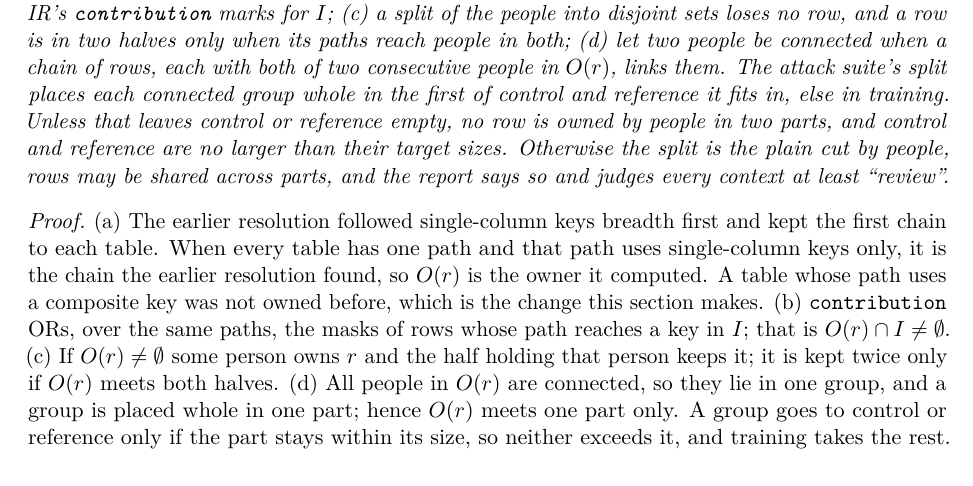
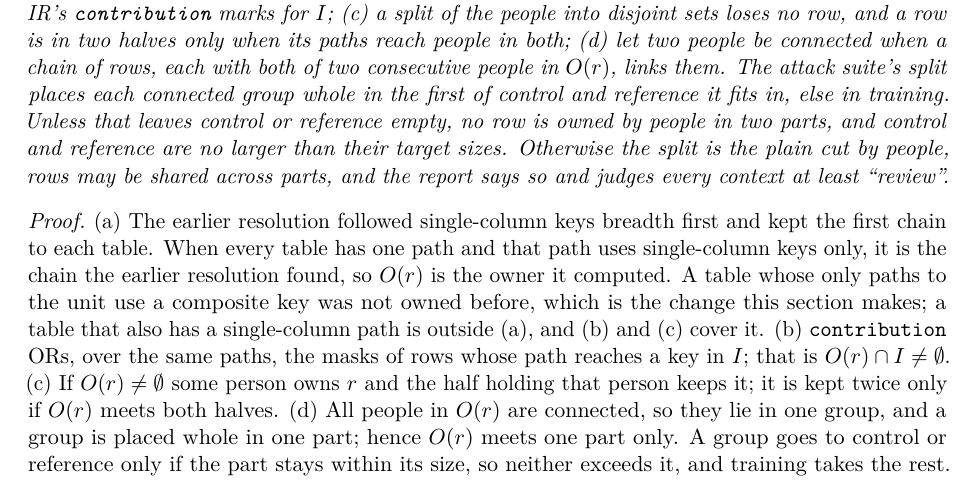
Before and after one commit to nick-developer/relsynth, a LaTeX paper (docs/proofs/relsynth-proofs.tex, which reads docs/proofs/sec_g1_units.tex): part of page 64 of 92, cut so that both start at the same text. Compiled offline with pdfLaTeX.

Commit message:
docs(proofs): limit Prop. 1700(a) proof sentence to tables without a single-column path
Co-Authored-By: Claude Opus 5.5 <noreply@anthropic.com>
Claude-Session: https://claude.ai/code/session_01PSVqwHbjK3tJw3F57VDg15
Signed-off-by: Claude <noreply@anthropic.com>

```diff
--- a/docs/proofs/sec_g1_units.tex
+++ b/docs/proofs/sec_g1_units.tex
@@ -9,7 +9,7 @@ This section extends the privacy unit of Sections~\ref{sec:v25dp} and of the att
 Let $P_t$ be the set of paths of table $t$ to the unit table $U$ in the IR trace, with the paths that pass through another person table removed. For a row $r$ of $t$ let $O(r)=\{\text{the unit key reached from } r \text{ along } \pi : \pi\in P_t\}$, without nulls. The attack suite's subset for a set of people $I$ keeps $r$ if and only if $O(r)\cap I\neq\emptyset$, and a person's profile aggregates every row $r$ with that person in $O(r)$. Then (a) when $|P_t|=1$ for every $t$ and no path uses a composite key, the subsets and profiles are those of Section~\ref{sec:v25}; (b) the rows kept for $I$ are the rows that the IR's \texttt{contribution} marks for $I$; (c) a split of the people into disjoint sets loses no row, and a row is in two halves only when its paths reach people in both; (d) let two people be connected when a chain of rows, each with both of two consecutive people in $O(r)$, links them. The attack suite's split places each connected group whole in the first of control and reference it fits in, else in training. Unless that leaves control or reference empty, no row is owned by people in two parts, and control and reference are no larger than their target sizes. Otherwise the split is the plain cut by people, rows may be shared across parts, and the report says so and judges every context at least ``review''.
 \end{proposition}
 \begin{proof}
-(a) The earlier resolution followed single-column keys breadth first and kept the first chain to each table. When every table has one path and that path uses single-column keys only, it is the chain the earlier resolution found, so $O(r)$ is the owner it computed. A table whose path uses a composite key was not owned before, which is the change this section makes. (b) \texttt{contribution} ORs, over the same paths, the masks of rows whose path reaches a key in $I$; that is $O(r)\cap I\neq\emptyset$. (c) If $O(r)\neq\emptyset$ some person owns $r$ and the half holding that person keeps it; it is kept twice only if $O(r)$ meets both halves. (d) All people in $O(r)$ are connected, so they lie in one group, and a group is placed whole in one part; hence $O(r)$ meets one part only. A group goes to control or reference only if the part stays within its size, so neither exceeds it, and training takes the rest. When a sized part would be empty, \texttt{split\_people} returns the plain cut and reports the size of the largest group, and the assessment adds a warning and a check with status ``review'' to every context.
+(a) The earlier resolution followed single-column keys breadth first and kept the first chain to each table. When every table has one path and that path uses single-column keys only, it is the chain the earlier resolution found, so $O(r)$ is the owner it computed. A table whose only paths to the unit use a composite key was not owned before, which is the change this section makes; a table that also has a single-column path is outside (a), and (b) and (c) cover it. (b) \texttt{contribution} ORs, over the same paths, the masks of rows whose path reaches a key in $I$; that is $O(r)\cap I\neq\emptyset$. (c) If $O(r)\neq\emptyset$ some person owns $r$ and the half holding that person keeps it; it is kept twice only if $O(r)$ meets both halves. (d) All people in $O(r)$ are connected, so they lie in one group, and a group is placed whole in one part; hence $O(r)$ meets one part only. A group goes to control or reference only if the part stays within its size, so neither exceeds it, and training takes the rest. When a sized part would be empty, \texttt{split\_people} returns the plain cut and reports the size of the largest group, and the assessment adds a warning and a check with status ``review'' to every context.
 \end{proof}
 \noindent Union ownership is the conservative choice for risk measurement (RFC-T06-01): a row of two people counts for both. Check C1700 follows the composite link of order lines to their sales reasons, compares the subsets with \texttt{contribution}, and builds a row whose two paths reach different people. By (d), the attack suite's split keeps people who share a row in one part, so that no control profile holds a training row, except in the reported fallback; C1700 checks both cases. Check C1701 checks the profiles. On the bench specs the owned tables are unchanged except AdventureWorks \texttt{FactInternetSalesReason}, now owned by \texttt{DimCustomer}.
 
```
